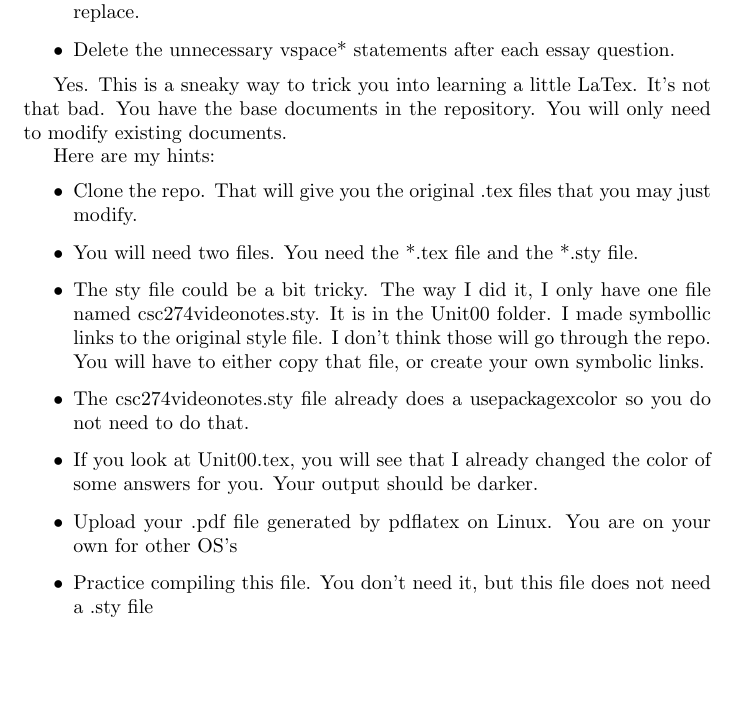
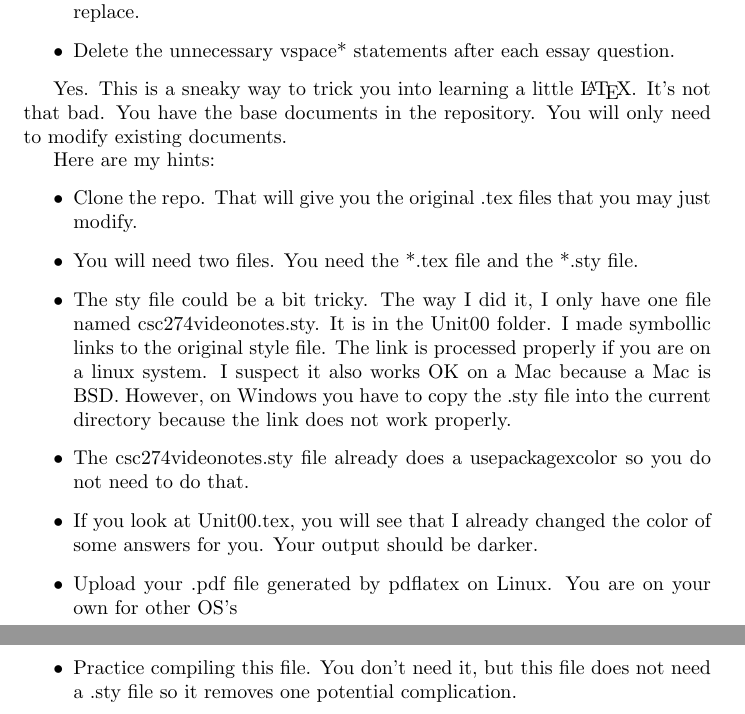
Before and after one commit to noynaert/csc274handouts, a LaTeX document (VideoNotes/.overachievers.tex): part of the page before the commit and two parts of pages 1 and 2 of 2 after it, the two joined at a grey line, cut so that both start at the same text, the shorter picture padded with empty space. The pictures show the PDF file VideoNotes/.overachievers.pdf that the author committed with the source.

Commit message:
accurately describe links in overachievers file

```diff
--- a/VideoNotes/.overachievers.tex
+++ b/VideoNotes/.overachievers.tex
@@ -27,7 +27,7 @@ Here are my hints:
 \begin{itemize}
     \item Clone the repo.  That will give you the original .tex files that you may just modify.
     \item You will need two files.  You need the *.tex file and the *.sty file.
-    \item The sty file could be a bit tricky.  The way I did it, I only have one file named csc274videonotes.sty.  It is in the Unit00 folder.  I made symbollic links to the original style file.  I don't think those will go through the repo.  You will have to either copy that file, or create your own symbolic links.
+    \item The sty file could be a bit tricky.  The way I did it, I only have one file named csc274videonotes.sty.  It is in the Unit00 folder.  I made symbollic links to the original style file.  The link is processed properly if you are on a linux system.  I suspect it also works OK on a Mac because a Mac is BSD.  However, on Windows you have to copy the .sty file into the current directory because the link does not work properly.
     \item The csc274videonotes.sty file already does a usepackage{xcolor} so you do not need to do that.
     \item If you look at Unit00.tex, you will see that I already changed the color of some answers for you.  Your output should be darker.
     \item Upload your .pdf file generated by pdflatex on Linux.  You are on your own for other OS's
```
Also changed, not shown: VideoNotes/.overachievers.pdf.
